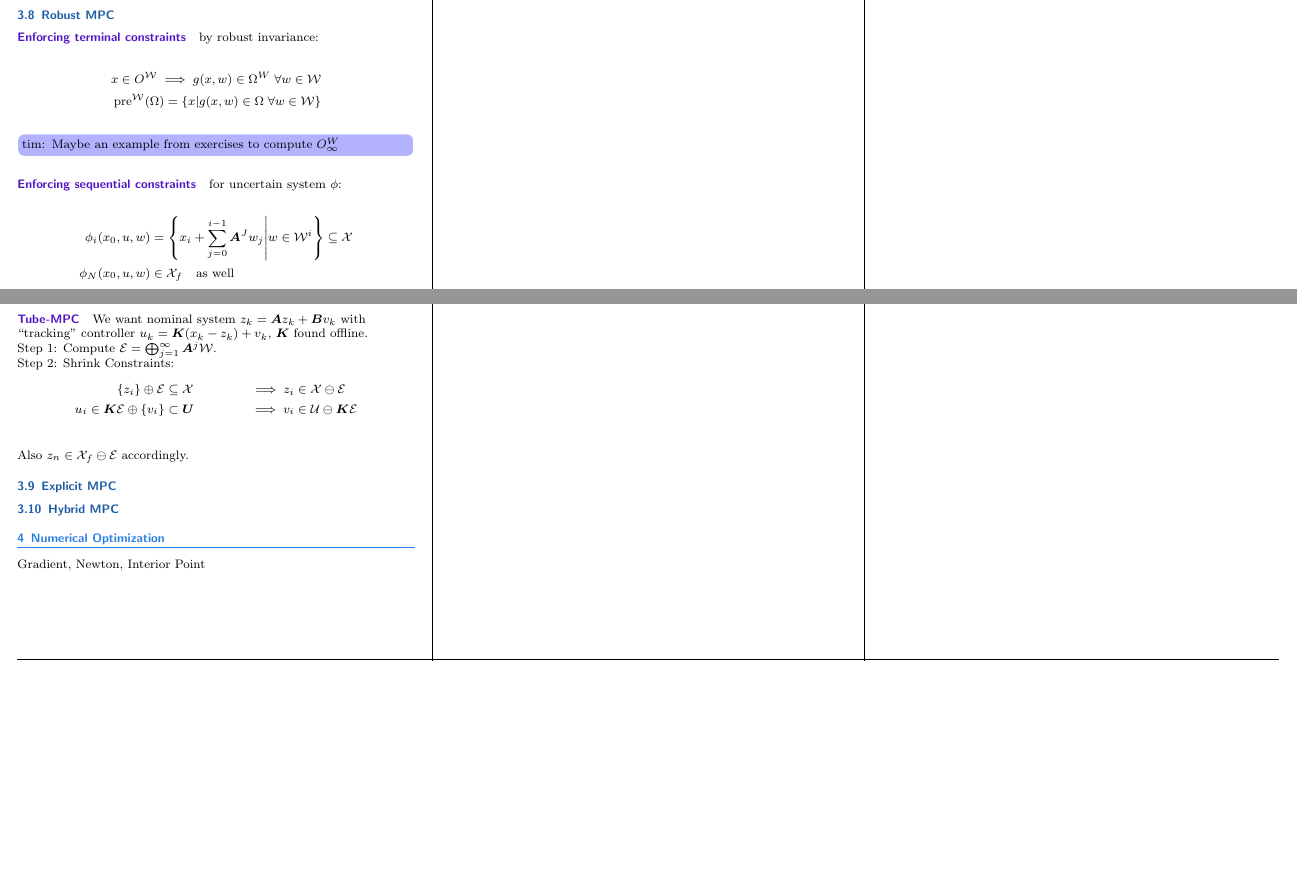
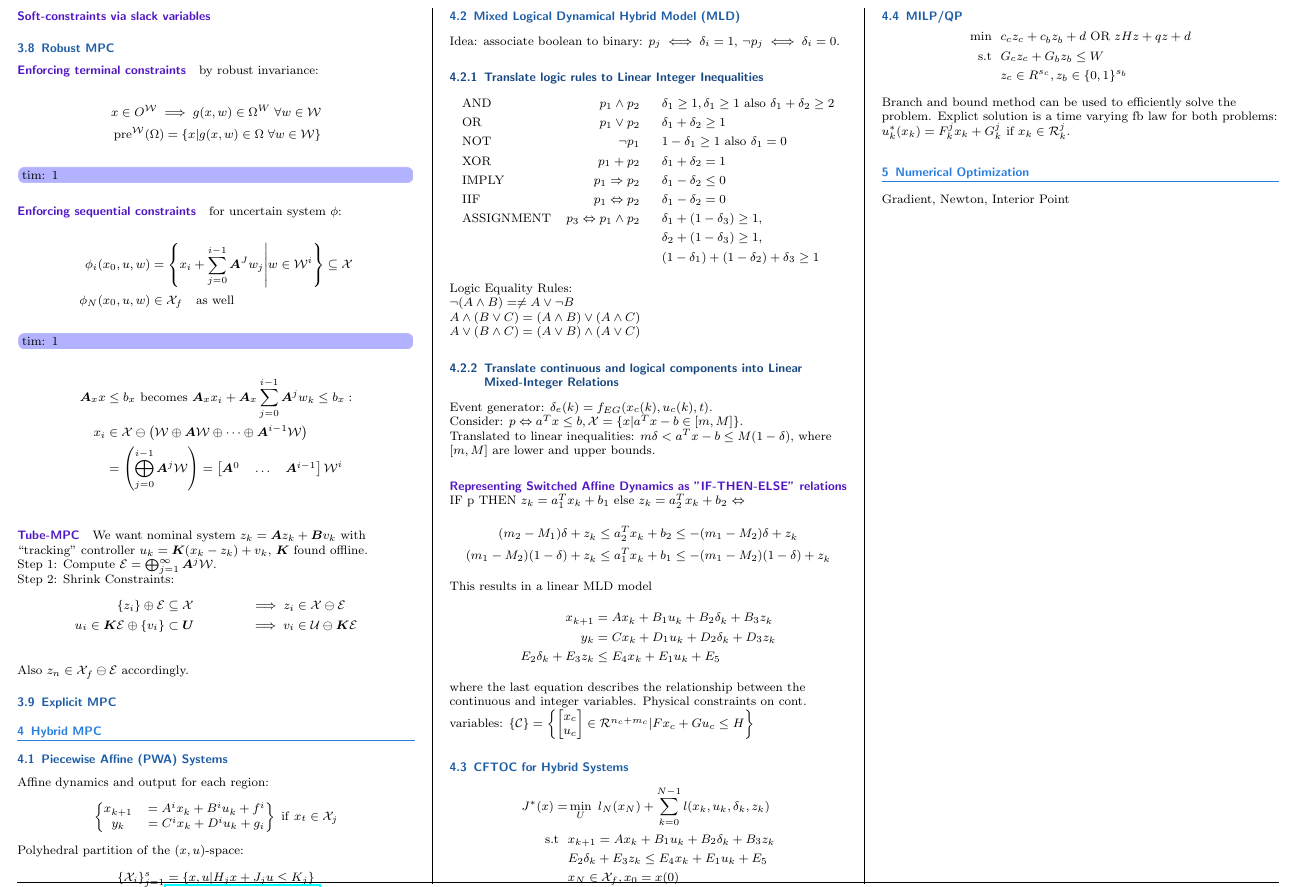
Before and after one commit to timethy/eth-17fs-mpc, a LaTeX document (summary.tex): two parts of page 3 of 3 before the commit and part of page 3 of 3 after it, the two joined at a grey line, cut at the place of the change, the shorter picture padded with empty space. Compiled offline with pdfLaTeX.

Commit message:
added explict

```diff
--- a/summary.tex
+++ b/summary.tex
@@ -9,7 +9,7 @@
 \usepackage{xargs}
 \usepackage{graphicx,xcolor}
 \usepackage[bordercolor=white,backgroundcolor=gray!30,linecolor=black,colorinlistoftodos]{todonotes}
-\newcommandx{\tim}[1]{\todo[color=blue!30, inline]{tim: {#1}}}
+\newcommandx{\tim}[1]{\todo[color=blue!30, inline]{tim: {1}}}
 
 %------------------------------------
 %  FOOTER SETTINGS
@@ -440,11 +440,69 @@ Also $z_n \in \mc X_f \ominus \mc E$ accordingly.
 
 \subsection{Explicit MPC}
 
-\subsection{Hybrid MPC}
+\section{Hybrid MPC}
+\subsection{Piecewise Affine (PWA) Systems}
+Affine dynamics and output for each region:
+\begin{align*}
+\Mg{x_{k+1} &= A^i x_k + B^i u_k + f^i \\ y_k &= C^i x_k + D^i u_k + g_i} \mathrm{~if~} x_t \in \mc{X}_j
+\end{align*}
+Polyhedral partition of the ($x,u$)-space:
+\begin{align*}
+\left\{\mc{X}_i\right\}_{j=1}^s = \left\{x,u| H_j x + J_j u \leq K_j\right\}
+\end{align*}
 
+\subsection{Mixed Logical Dynamical Hybrid Model (MLD)}
+Idea: associate boolean to binary: $ p_j \iff \delta_i = 1$, $\neg p_j \iff \delta_i =0$.
+\subsubsection{Translate logic rules to Linear Integer Inequalities}\vspace*{-\baselineskip}
+\begin{align*}
+&\text{AND} &p_1 \wedge p_2 \hspace*{5mm} &\delta_1 \geq 1, \delta_1 \geq 1\text{ also } \delta_1 + \delta_2 \geq 2 \\
+&\text{OR} &p_1 \vee p_2 \hspace*{5mm} &\delta_1 + \delta_2 \geq 1 \\
+&\text{NOT} &\neg p_1 \hspace*{5mm} &1-\delta_1 \geq 1 \text{ also } \delta_1 = 0 \\
+&\text{XOR} &p_1 + p_2 \hspace*{5mm} &\delta_1 + \delta_2 = 1 \\
+&\text{IMPLY} &p_1 \Rightarrow p_2 \hspace*{5mm} &\delta_1 - \delta_2 \leq 0 \\
+&\text{IIF} &p_1 \Leftrightarrow p_2 \hspace*{5mm} &\delta_1 - \delta_2 = 0 \\
+&\text{ASSIGNMENT} &p_3 \Leftrightarrow p_1 \wedge p_2  \hspace*{5mm} &
+\delta_1 + (1 - \delta_3) \geq 1, \\
+& & &\delta_2 + (1 - \delta_3) \geq 1, \\
+& & &(1 - \delta_1) + (1 - \delta_2) + \delta_3 \geq 1
+\end{align*}
+Logic Equality Rules: \\
+$ \neg (A \wedge B) = \neq A \vee \neg B$\\
+$A \wedge (B \vee C) = (A \wedge B) \vee (A\wedge C)$\\
+$ A \vee (B \wedge C) = (A\vee B)\wedge (A \vee C)$
+\subsubsection{Translate continuous and logical components into Linear Mixed-Integer Relations}
+Event generator: $\delta_e(k) = f_{EG}(x_c(k), u_c(k), t)$. \\
+Consider: $p \Leftrightarrow a^Tx \leq b, \mathcal X = \{x | a^T x-b \in [m, M]\}$. \\
+Translated to linear inequalities: $ m \delta < a^T x-b \leq M(1-\delta)$, where $[m, M]$ are lower and upper bounds. \\
+\paragraph{Representing Switched Affine Dynamics as "IF-THEN-ELSE" relations}
+IF p THEN $z_k = a_1^Tx_k+b_1$ else $z_k = a_2^Tx_k+b_2$ $\Leftrightarrow$
+\begin{align*}
+(m_2 - M_1)\delta + z_k &\leq a_2^T x_k + b_2 \leq - (m_1 - M_2)\delta + z_k \\
+(m_1 - M_2)(1 -\delta) + z_k &\leq a_1^T x_k + b_1 \leq -(m_1 - M_2)(1 -\delta) + z_k
+\end{align*}
+This results in a linear MLD model
+\begin{align*}
+x_{k+1} &= A x_k + B_1 u_k + B_2 \delta_k + B_3 z_k \\
+y_k &= C x_k  + D_1 u_k + D_2 \delta_k + D_3 z_k\\
+E_2 \delta_k + E_3 z_k &\leq E_4 x_k + E_1 u_k + E_5
+\end{align*}
+where the last equation describes the relationship between the continuous and integer variables. Physical constraints on cont. variables:
+$\left\{\mc{C}\right\} = \left\{ \Me{x_c\\u_c} \in \mc{R}^{n_c+m_c}| F x_c + G u_c \leq H\right\}$
+\subsection{CFTOC for Hybrid Systems}\vspace*{-\baselineskip}
+\begin{align*}
+J^*(x)=&\min_U ~l_N (x_N) + \sum_{k=0}^{N-1} l(x_k,u_k,\delta_k,z_k)\\
+\mathrm{s.t} \hspace*{2mm} & x_{k+1}=A x_k + B_1 u_k + B_2 \delta_k + B_3 z_k\\ &E_2 \delta_k + E_3 z_k \leq E_4 x_k + E_1 u_k + E_5\\&x_N \in \mc{X}_f, x_0 = x(0)
+\end{align*}
+\subsection{MILP/QP}\vspace*{-\baselineskip}
+\begin{align*}
+	\text{min}  \hspace*{2mm} &c_c z_c +  c_b z_b + d \text{ OR } z H z +  q z + d\\
+	\mathrm{s.t} \hspace*{2mm} &G_c z_c + G_b z_b \leq W \\
+	&z_c \in R^{s_c}, z_b \in\{0, 1\}^{s_b}
+\end{align*}
+Branch and bound method can be used to efficiently solve the problem.
+Explict solution is a time varying fb law for both problems: $u_k^*(x_k) = F^j_k x_k + G_k^j$ if $x_k \in \mc{R}^j_k$.
 \section{Numerical Optimization}
 Gradient, Newton, Interior Point
-
 \end{multicols*}
 
 \end{document}
```
Also changed, not shown: Joehl-MPC.pdf.
